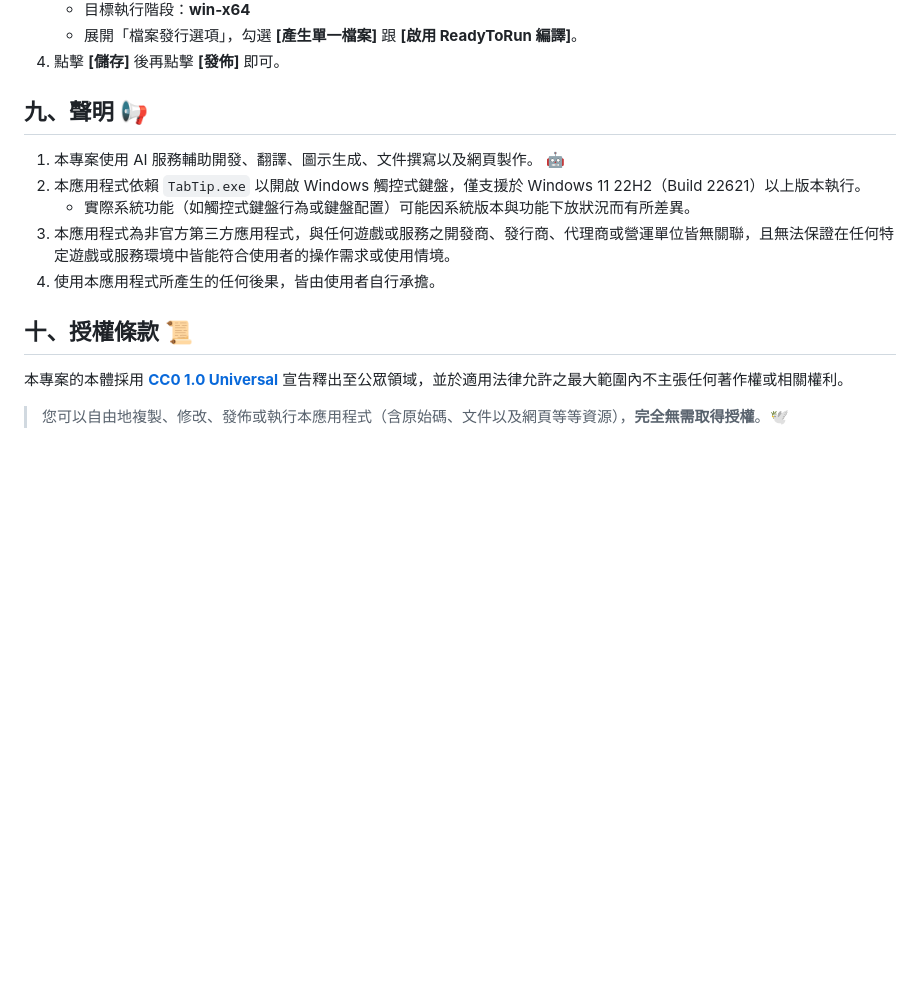
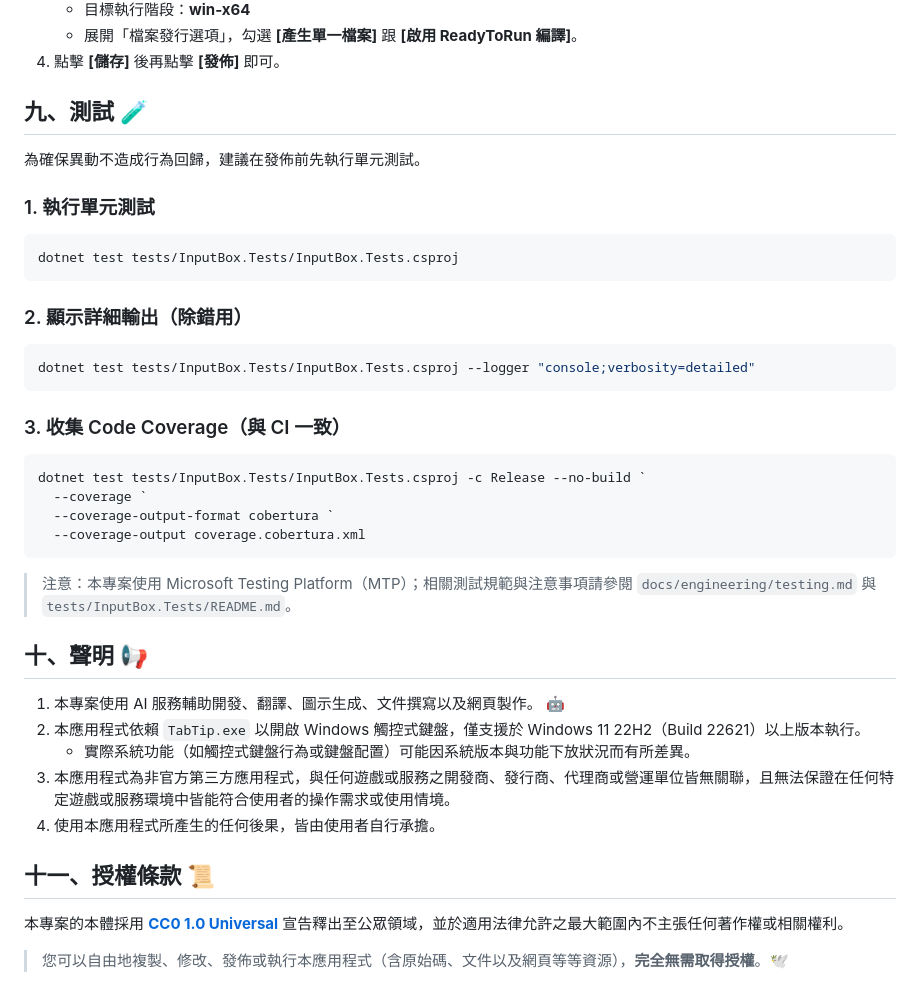
Before and after one commit to rubujo/InputBox, a Markdown page: README.md, the part around the change. Drawn GitHub-style; blank space fills up the shorter version.

Commit message:
docs(readme): 補充測試執行說明
新增主 README 的測試章節，包含一般測試、詳細輸出與 Coverage 指令。
補上 MTP 注意事項與參考文件路徑，並同步更新後續章節編號。

````diff
--- a/README.md
+++ b/README.md
@@ -374,7 +374,34 @@ bin\Release\net10.0-windows\publish\win-x64\InputBox.exe
    - 展開「檔案發行選項」，勾選 **[產生單一檔案]** 跟 **[啟用 ReadyToRun 編譯]**。
 4. 點擊 **[儲存]** 後再點擊 **[發佈]** 即可。
 
-## 九、聲明 📢
+## 九、測試 🧪
+
+為確保異動不造成行為回歸，建議在發佈前先執行單元測試。
+
+### 1. 執行單元測試
+
+```powershell
+dotnet test tests/InputBox.Tests/InputBox.Tests.csproj
+```
+
+### 2. 顯示詳細輸出（除錯用）
+
+```powershell
+dotnet test tests/InputBox.Tests/InputBox.Tests.csproj --logger "console;verbosity=detailed"
+```
+
+### 3. 收集 Code Coverage（與 CI 一致）
+
+```powershell
+dotnet test tests/InputBox.Tests/InputBox.Tests.csproj -c Release --no-build `
+  --coverage `
+  --coverage-output-format cobertura `
+  --coverage-output coverage.cobertura.xml
+```
+
+> 注意：本專案使用 Microsoft Testing Platform（MTP）；相關測試規範與注意事項請參閱 `docs/engineering/testing.md` 與 `tests/InputBox.Tests/README.md`。
+
+## 十、聲明 📢
 
 1. 本專案使用 AI 服務輔助開發、翻譯、圖示生成、文件撰寫以及網頁製作。 🤖
 2. 本應用程式依賴 `TabTip.exe` 以開啟 Windows 觸控式鍵盤，僅支援於 Windows 11 22H2（Build 22621）以上版本執行。
@@ -382,7 +409,7 @@ bin\Release\net10.0-windows\publish\win-x64\InputBox.exe
 3. 本應用程式為非官方第三方應用程式，與任何遊戲或服務之開發商、發行商、代理商或營運單位皆無關聯，且無法保證在任何特定遊戲或服務環境中皆能符合使用者的操作需求或使用情境。
 4. 使用本應用程式所產生的任何後果，皆由使用者自行承擔。
 
-## 十、授權條款 📜
+## 十一、授權條款 📜
 
 本專案的本體採用 [**CC0 1.0 Universal**](https://creativecommons.org/publicdomain/zero/1.0/deed.zh-hant) 宣告釋出至公眾領域，並於適用法律允許之最大範圍內不主張任何著作權或相關權利。
 
````
